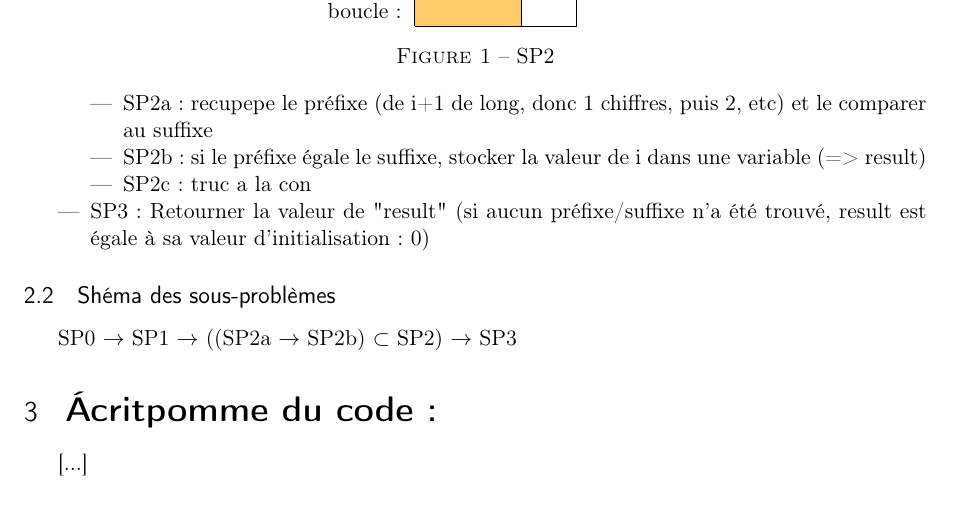
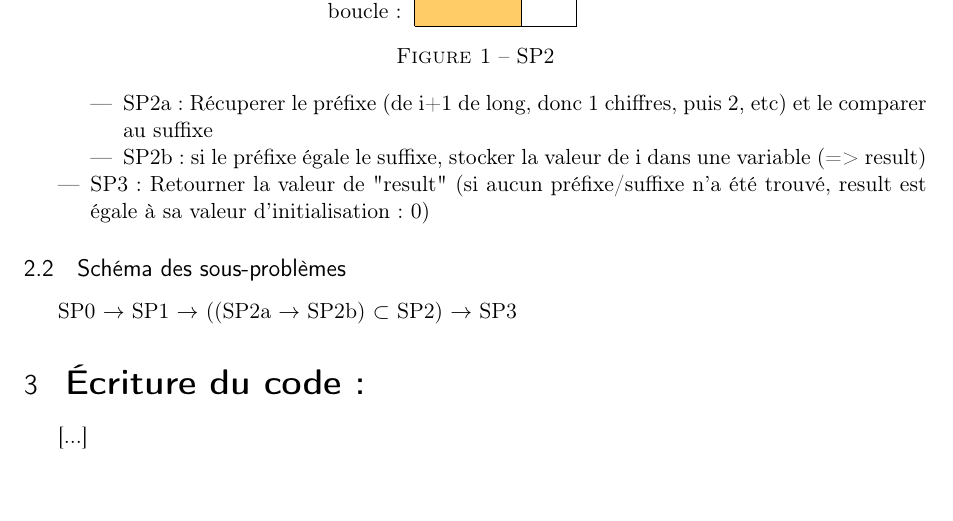
Before and after one commit to bus48/projet1, a LaTeX document (milestone_a_rendre.tex): part of page 3 of 3, cut so that both start at the same text, the shorter picture padded with empty space. Compiled offline with pdfLaTeX.

Commit message:
reset project

```diff
--- a/milestone_a_rendre.tex
+++ b/milestone_a_rendre.tex
@@ -126,16 +126,15 @@
 					\label{fig:exemple}
 				\end{figure}
 				\begin{itemize}
-					\item SP2a : recupepe le préfixe (de i+1 de long, donc 1 chiffres, puis 2, etc) et le comparer au suffixe
+					\item SP2a : Récuperer le préfixe (de i+1 de long, donc 1 chiffres, puis 2, etc) et le comparer au suffixe
 					\item SP2b : si le préfixe égale le suffixe, stocker la valeur de i dans une variable (=> result)
-                    \item SP2c : truc a la con
 				\end{itemize}
 			\item SP3 : Retourner la valeur de "result" (si aucun préfixe/suffixe n'a été trouvé, result est égale à sa valeur d'initialisation: 0)
 		\end{itemize}
-	\subsection{Shéma des sous-problèmes}
+	\subsection{Schéma des sous-problèmes}
 		SP0 $\rightarrow$ SP1 $\rightarrow$ ((SP2a $\rightarrow$ SP2b) $\subset$ SP2) $\rightarrow$ SP3
 
-\section{\LARGE \bfseries Ácritpomme du code :}
+\section{\LARGE \bfseries Écriture du code :}
 	[...]
 
 \section{\LARGE \bfseries Tests : }
```
Also changed, not shown: milestone_a_rendre.pdf, 2 other files.
